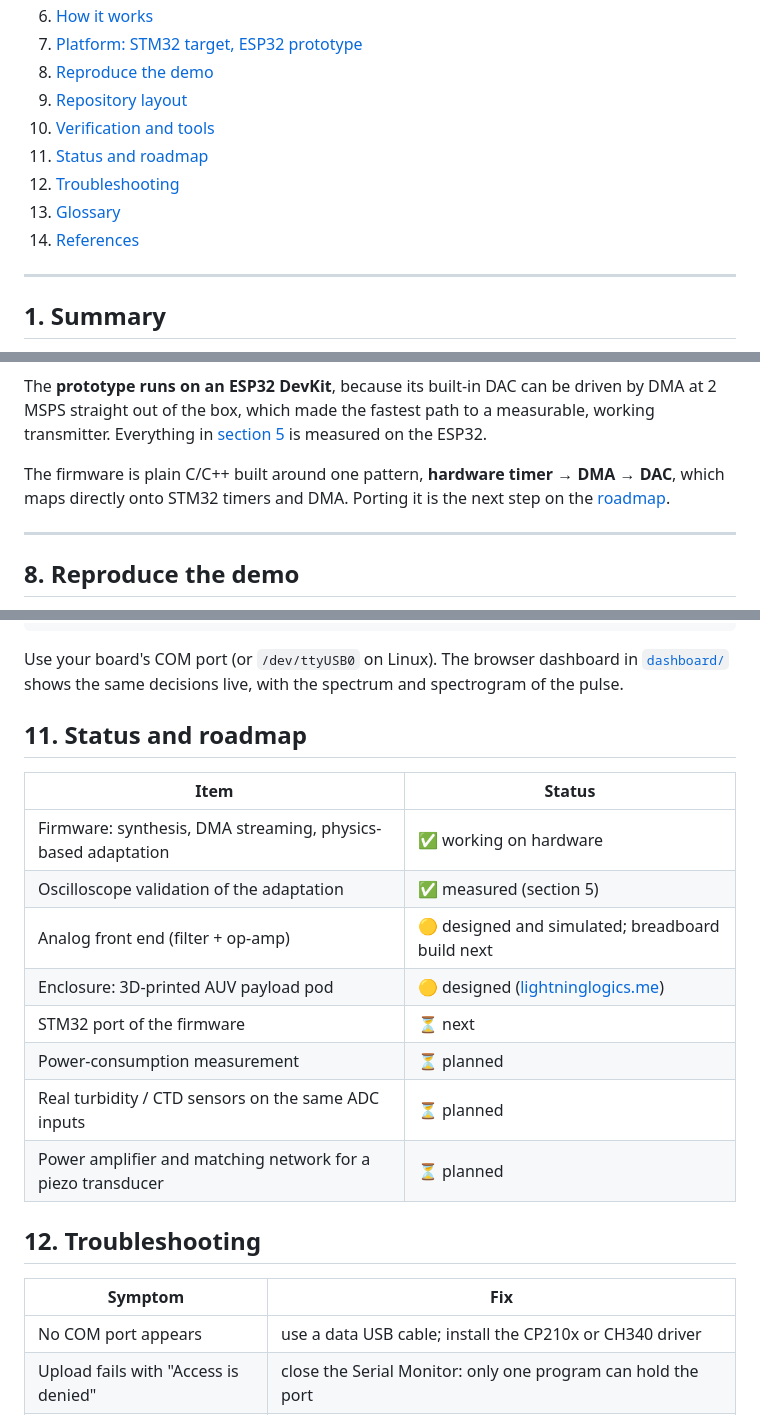
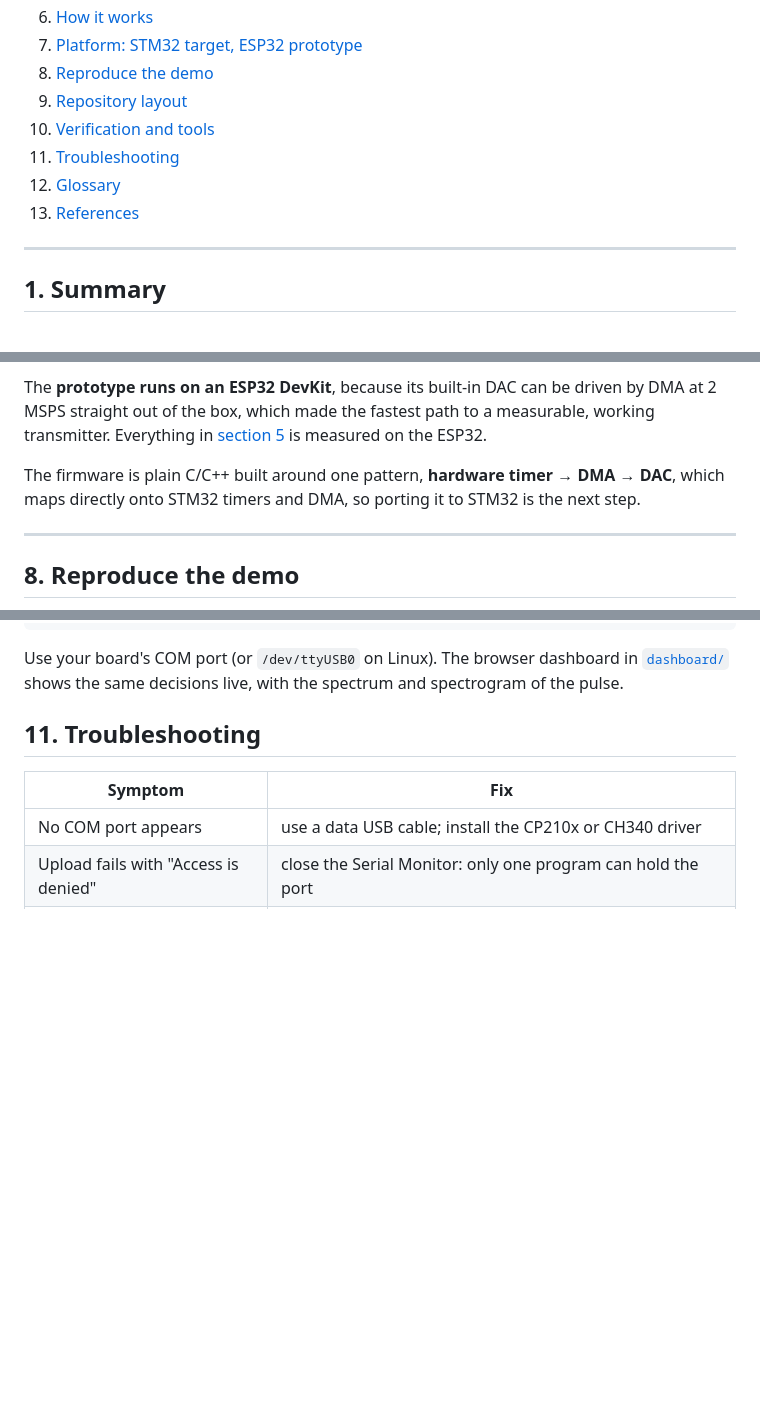
Before and after one commit to Surjune/Lightning-Logics-Hardware, a Markdown page: README.md, 3 parts joined by grey strips. Rendered like a GitHub page; blank space fills up the shorter version.

Commit message:
Remove the status and roadmap section from the README

```diff
--- a/README.md
+++ b/README.md
@@ -34,10 +34,9 @@ low-frequency chirp that cuts through mud, without any manual re-tuning.
 8. [Reproduce the demo](#8-reproduce-the-demo)
 9. [Repository layout](#9-repository-layout)
 10. [Verification and tools](#10-verification-and-tools)
-11. [Status and roadmap](#11-status-and-roadmap)
-12. [Troubleshooting](#12-troubleshooting)
-13. [Glossary](#13-glossary)
-14. [References](#14-references)
+11. [Troubleshooting](#11-troubleshooting)
+12. [Glossary](#12-glossary)
+13. [References](#13-references)
 
 ---
 
@@ -293,8 +292,7 @@ The **prototype runs on an ESP32 DevKit**, because its built-in DAC can be drive
 Everything in [section 5](#5-evidence-measured-on-the-oscilloscope) is measured on the ESP32.
 
 The firmware is plain C/C++ built around one pattern, **hardware timer → DMA → DAC**, which maps
-directly onto STM32 timers and DMA. Porting it is the next step on the
-[roadmap](#11-status-and-roadmap).
+directly onto STM32 timers and DMA, so porting it to STM32 is the next step.
 
 ---
 
@@ -414,20 +412,7 @@ Use your board's COM port (or `/dev/ttyUSB0` on Linux). The browser dashboard in
 [`dashboard/`](dashboard/) shows the same decisions live, with the spectrum and spectrogram of the
 pulse.
 
-## 11. Status and roadmap
-
-| Item | Status |
-|---|---|
-| Firmware: synthesis, DMA streaming, physics-based adaptation | ✅ working on hardware |
-| Oscilloscope validation of the adaptation | ✅ measured (section 5) |
-| Analog front end (filter + op-amp) | 🟡 designed and simulated; breadboard build next |
-| Enclosure: 3D-printed AUV payload pod | 🟡 designed ([lightninglogics.me](https://www.lightninglogics.me/)) |
-| STM32 port of the firmware | ⏳ next |
-| Power-consumption measurement | ⏳ planned |
-| Real turbidity / CTD sensors on the same ADC inputs | ⏳ planned |
-| Power amplifier and matching network for a piezo transducer | ⏳ planned |
-
-## 12. Troubleshooting
+## 11. Troubleshooting
 
 | Symptom | Fix |
 |---|---|
```
Also changed, not shown: other parts of README.md (+2 -2 lines).
